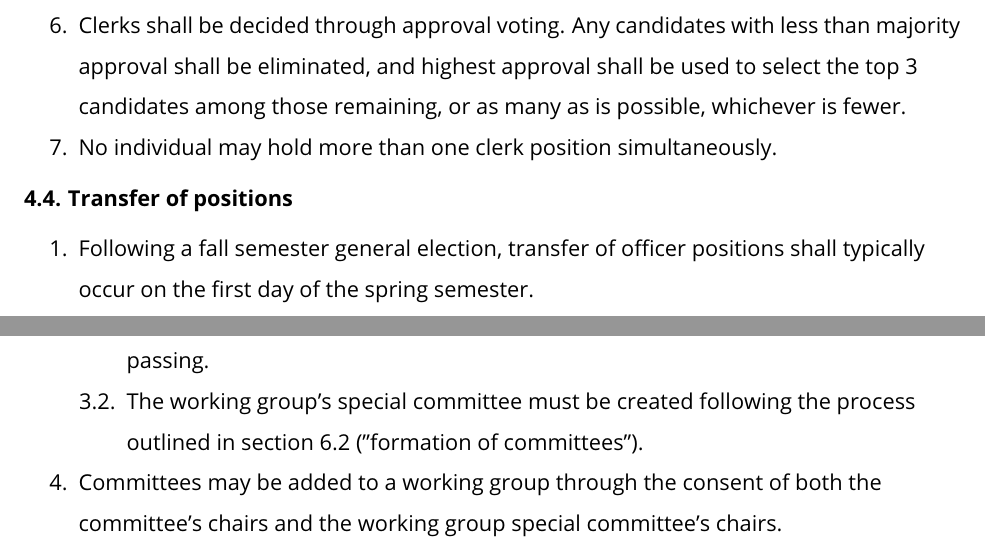
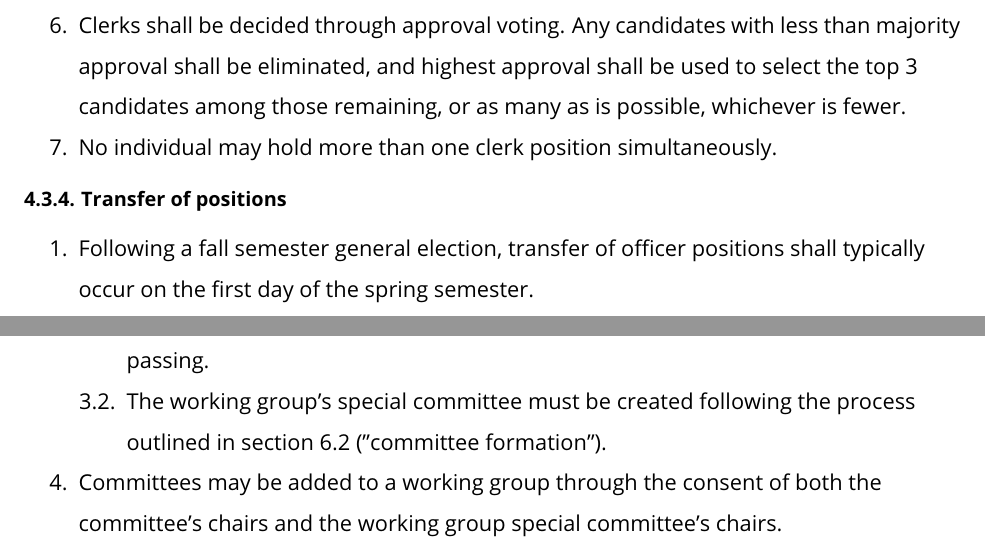
Before and after one commit to brick-cmu/bylaws, a LaTeX document (r-1.2/bylaws.tex): two parts of pages 10 and 19 of 23, joined at a grey line, cut so that both start at the same text. Compiled offline with pdfLaTeX.

Commit message:
Correct section numbering and references

```diff
--- a/r-1.2/bylaws.tex
+++ b/r-1.2/bylaws.tex
@@ -289,7 +289,7 @@ Nominations for officer positions in a general or special election shall occur b
   \item No individual may hold more than one clerk position simultaneously.
 \end{enumerate}
 
-\subtab{Transfer of positions}
+\subsubtab{Transfer of positions}
 
 \begin{enumerate}
   \item Following a fall semester general election, transfer of officer positions shall typically occur on the first day of the spring semester.
@@ -519,7 +519,7 @@ The chairs of long-term committees must be re-selected, at minimum, once per fal
   \item A working group must be created through the following process:
   \begin{enumerate}
     \item A simple resolution to create the working group must pass. This resolution must include its name, purpose, and date of creation, if not immediately as of its passing.
-    \item The working group's special committee must be created following the process outlined in section 6.2 ("formation of committees").
+    \item The working group's special committee must be created following the process outlined in section 6.2 ("committee formation").
   \end{enumerate}
   \item Committees may be added to a working group through the consent of both the committee's chairs and the working group special committee's chairs.
   \begin{enumerate}
```
Also changed, not shown: r-1.2/bylaws.pdf, r-1.2/bylaws.tex (2 more changed lines).
